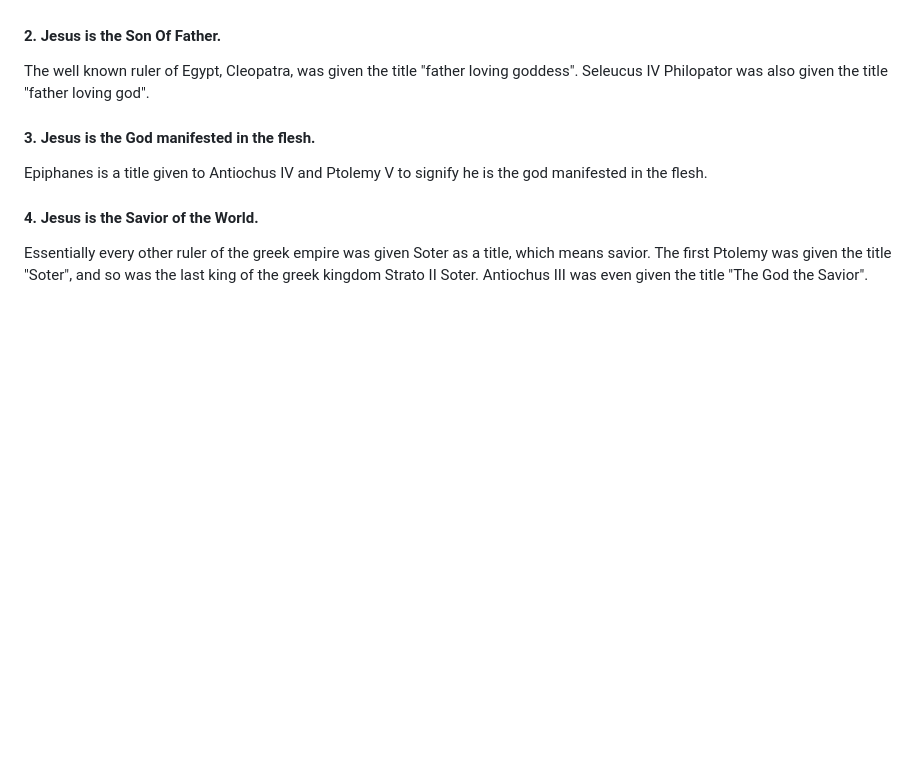
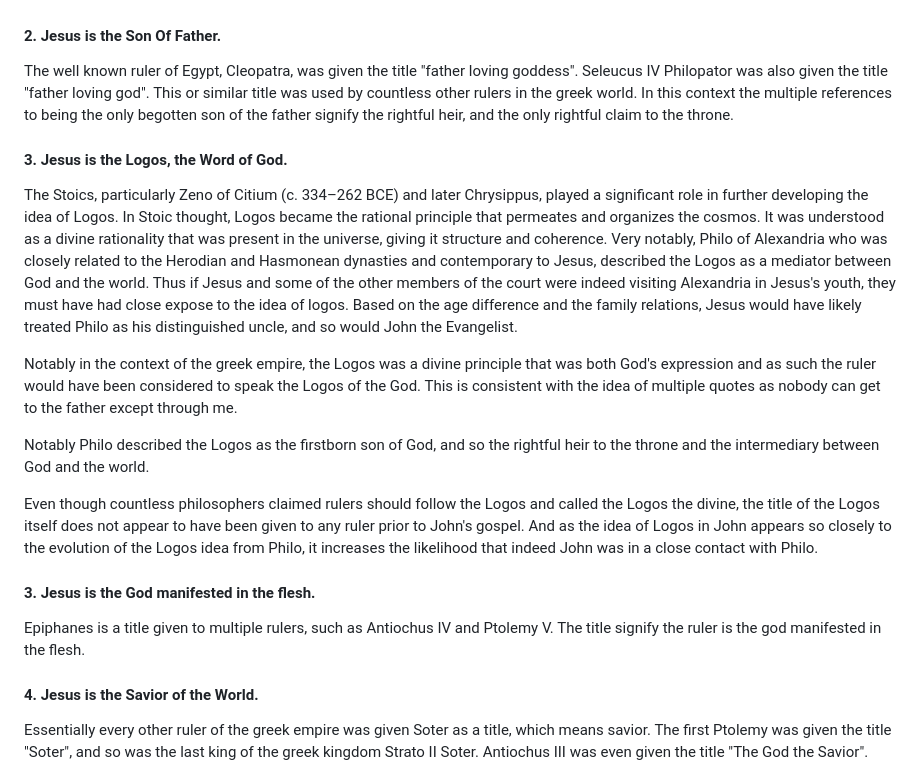
Before and after one commit to mvdatacenter/historical-jesus-son-of-god, a Markdown page: chapter2.md, the part around the change. Drawn GitHub-style; blank space fills up the shorter version.

```diff
--- a/chapter2.md
+++ b/chapter2.md
@@ -9,9 +9,28 @@ Alexander was the son of God and so were the Seleucids. The title was used for t
 #### 2. Jesus is the Son Of Father.
 The well known ruler of Egypt, Cleopatra, was given the title "father loving goddess".
 Seleucus IV Philopator was also given the title "father loving god".
+This or similar title was used by countless other rulers in the greek world.
+In this context the multiple references to being the only begotten son of the father signify the rightful heir, and the only rightful claim to the throne.
+
+#### 3. Jesus is the Logos, the Word of God.
+The Stoics, particularly Zeno of Citium (c. 334–262 BCE) and later Chrysippus, played a significant role in further developing the idea of Logos.
+In Stoic thought, Logos became the rational principle that permeates and organizes the cosmos.
+It was understood as a divine rationality that was present in the universe, giving it structure and coherence.
+Very notably, Philo of Alexandria who was closely related to the Herodian and Hasmonean dynasties and contemporary to Jesus, described the Logos as a mediator between God and the world.
+Thus if Jesus and some of the other members of the court were indeed visiting Alexandria in Jesus's youth, they must have had close expose to the idea of logos.
+Based on the age difference and the family relations, Jesus would have likely treated Philo as his distinguished uncle, and so would John the Evangelist.
+
+Notably in the context of the greek empire, the Logos was a divine principle that was both God's expression and as such the ruler would have been considered to speak the Logos of the God.
+This is consistent with the idea of multiple quotes as nobody can get to the father except through me.
+
+Notably Philo described the Logos as the firstborn son of God, and so the rightful heir to the throne and the intermediary between God and the world.
+
+Even though countless philosophers claimed rulers should follow the Logos and called the Logos the divine, the title of the Logos itself does not appear to have been given to any ruler prior to John's gospel.
+And as the idea of Logos in John appears so closely to the evolution of the Logos idea from Philo, it increases the likelihood that indeed John was in a close contact with Philo.
 
 #### 3. Jesus is the God manifested in the flesh.
-Epiphanes is a title given to Antiochus IV and Ptolemy V to signify he is the god manifested in the flesh.
+Epiphanes is a title given to multiple rulers, such as Antiochus IV and Ptolemy V.
+The title signify the ruler is the god manifested in the flesh.
 
 #### 4. Jesus is the Savior of the World.
 Essentially every other ruler of the greek empire was given Soter as a title, which means savior.
```
Also changed, not shown: chapter5.md (+9 -1 lines).
